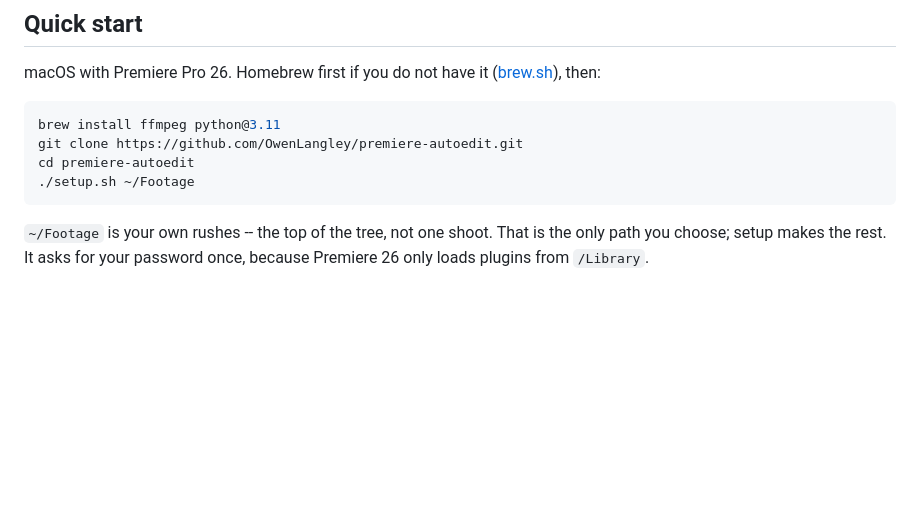
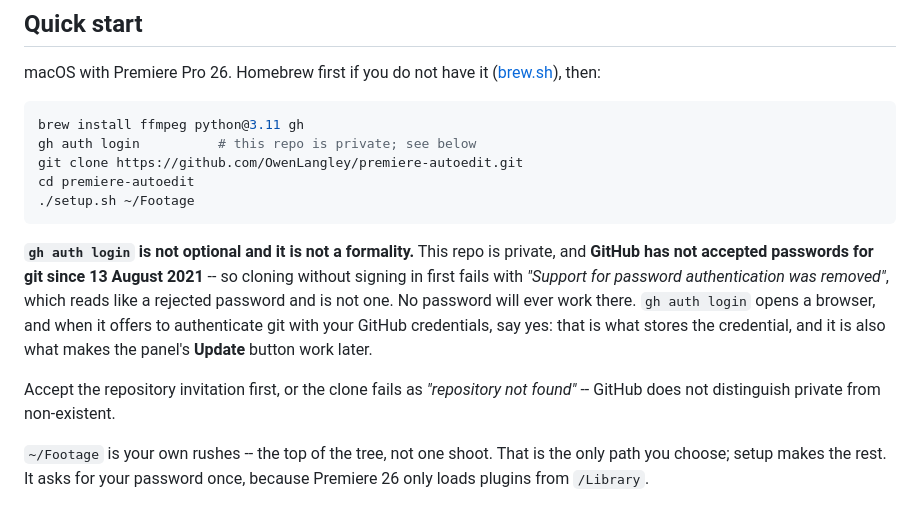
Before and after one commit to OwenLangley/premiere-autoedit, a Markdown page: README.md, the part around the change. Rendered like a GitHub page; blank space fills up the shorter version.

````diff
--- a/README.md
+++ b/README.md
@@ -49,11 +49,24 @@ macOS with Premiere Pro 26. Homebrew first if you do not have it
 ([brew.sh](https://brew.sh)), then:
 
 ```bash
-brew install ffmpeg python@3.11
+brew install ffmpeg python@3.11 gh
+gh auth login          # this repo is private; see below
 git clone https://github.com/OwenLangley/premiere-autoedit.git
 cd premiere-autoedit
 ./setup.sh ~/Footage
 ```
+
+**`gh auth login` is not optional and it is not a formality.** This repo is
+private, and **GitHub has not accepted passwords for git since 13 August 2021**
+-- so cloning without signing in first fails with *"Support for password
+authentication was removed"*, which reads like a rejected password and is not
+one. No password will ever work there. `gh auth login` opens a browser, and when
+it offers to authenticate git with your GitHub credentials, say yes: that is
+what stores the credential, and it is also what makes the panel's **Update**
+button work later.
+
+Accept the repository invitation first, or the clone fails as *"repository not
+found"* -- GitHub does not distinguish private from non-existent.
 
 `~/Footage` is your own rushes -- the top of the tree, not one shoot. That is
 the only path you choose; setup makes the rest. It asks for your password once,
````
Also changed, not shown: docs/setting-up-a-new-machine.md (+19 -0 lines).
